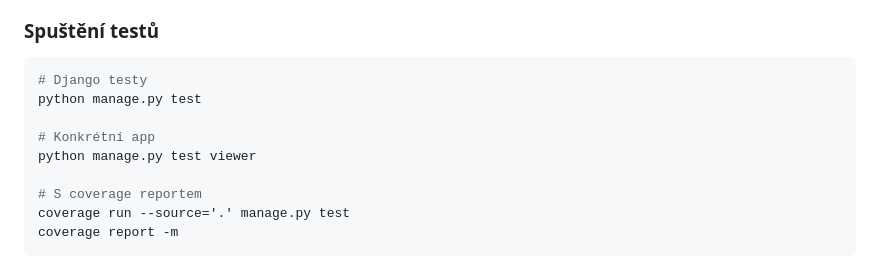
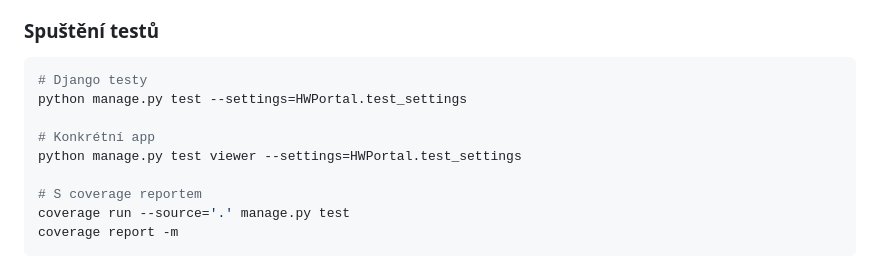
Before and after one commit to AshenVoid/HWPortal, a Markdown page: README.md, the part around the change. Drawn GitHub-style.

````diff
--- a/README.md
+++ b/README.md
@@ -401,10 +401,10 @@ flake8 .                   # PEP 8 compliance
 ### **Spuštění testů**
 ```bash
 # Django testy
-python manage.py test
+python manage.py test --settings=HWPortal.test_settings
 
 # Konkrétní app
-python manage.py test viewer
+python manage.py test viewer --settings=HWPortal.test_settings
 
 # S coverage reportem
 coverage run --source='.' manage.py test
````
